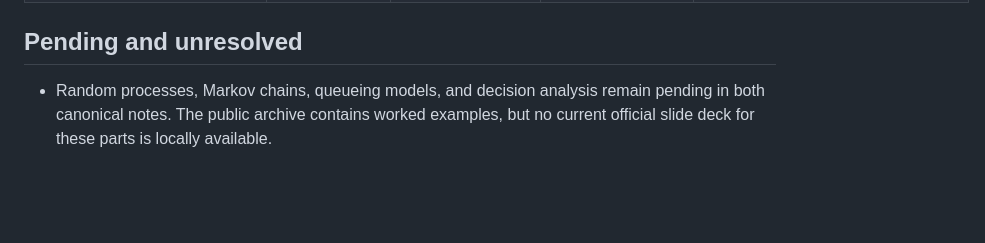
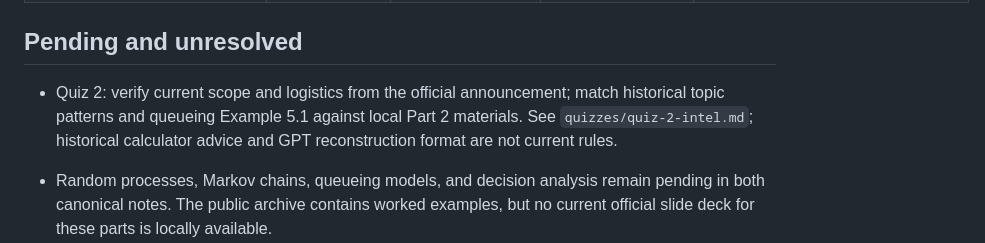
Before and after one commit to jeffery-han/NTU-CCA-courses, a Markdown page: EE-6204/STATUS.md, the part around one of its changes. GitHub-like rendering; blank space fills up the shorter version.

Commit message:
EE-6204: add deduplicated historical Quiz 2 context

```diff
--- a/EE-6204/STATUS.md
+++ b/EE-6204/STATUS.md
@@ -43,6 +48,8 @@
 | `resources/public-archive-2026-08-24/course-outline/ee6204-obtl-abridged.pdf` | All pages | not yet covered | not yet covered | Public abridged outcome/course-outline file; verify current official policy separately. |
 
 ## Pending and unresolved
+
+- Quiz 2: verify current scope and logistics from the official announcement; match historical topic patterns and queueing Example 5.1 against local Part 2 materials. See `quizzes/quiz-2-intel.md`; historical calculator advice and GPT reconstruction format are not current rules.
 
 - Random processes, Markov chains, queueing models, and decision analysis remain pending in both canonical notes. The public archive contains worked examples, but no current official slide deck for these parts is locally available.
 - The public archive is validated and indexed in its `README.md`, but its student solutions remain unsynthesised.
```
Also changed, not shown: other parts of EE-6204/STATUS.md (+5 -0 lines), EE-6204/quizzes/quiz-1-intel.md (+2 -0 lines), EE-6204/quizzes/quiz-2-intel.md (added, +100 -0 lines).
